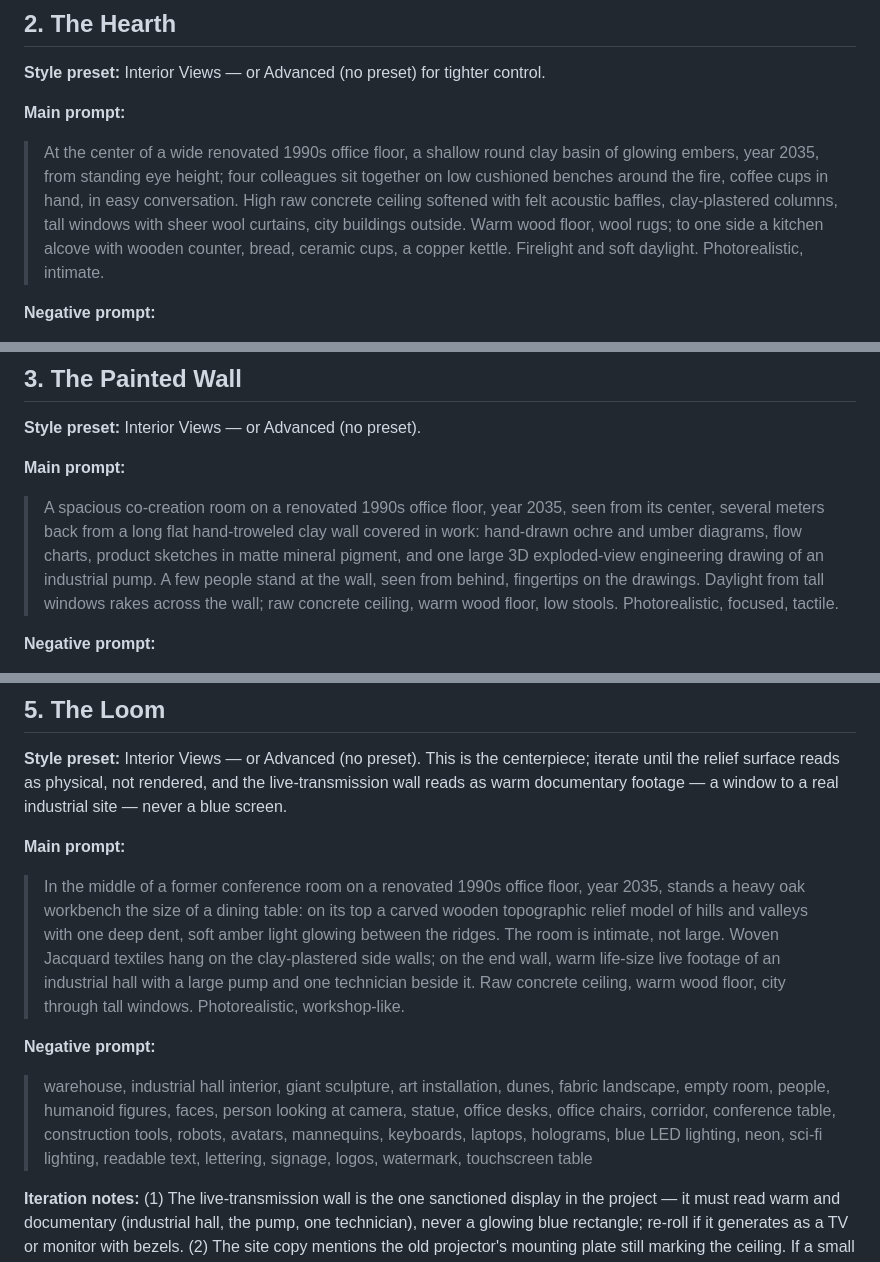
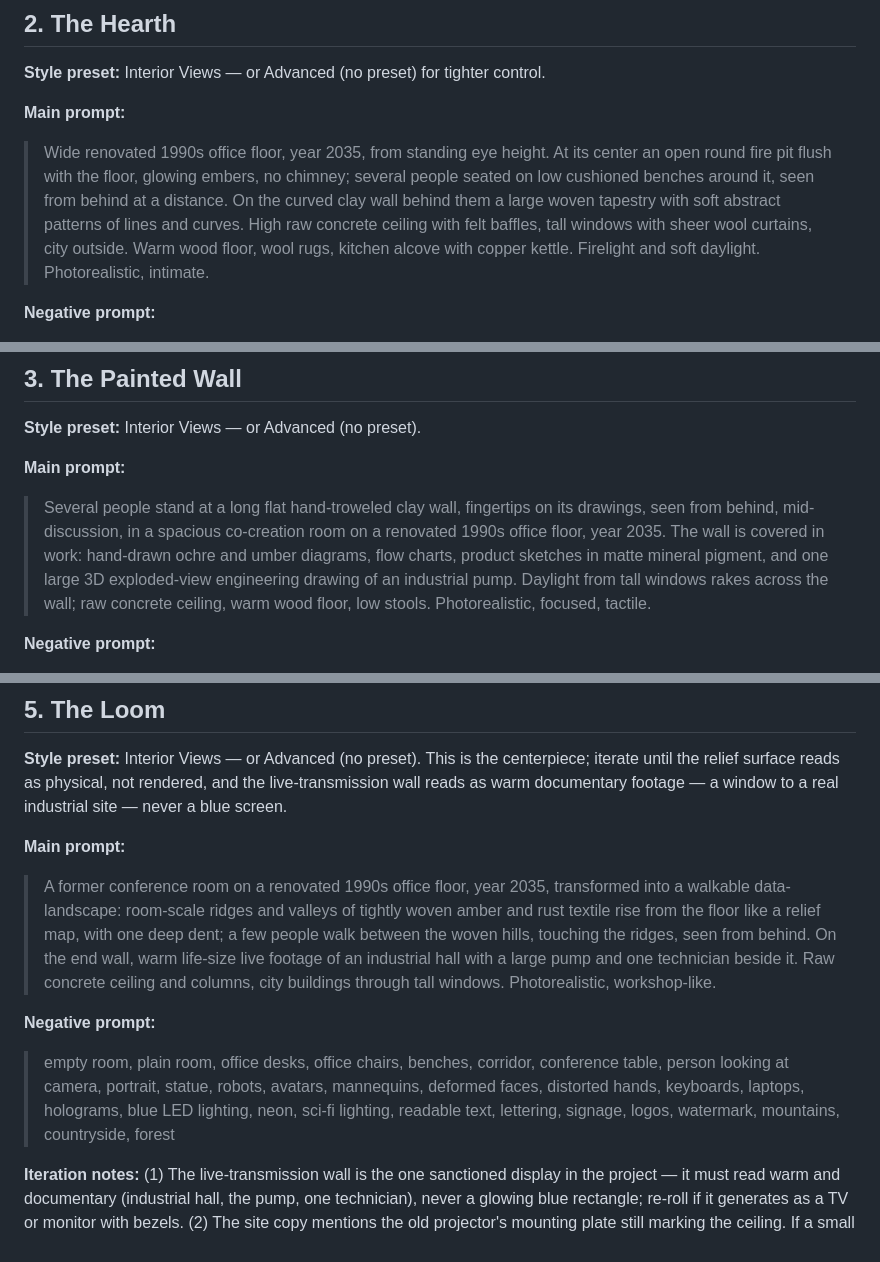
Before and after one commit to AlexHacksAround/FutureOfWork, a Markdown page: panoramas/prompts.md, 3 parts joined by grey strips. GitHub-like rendering.

Commit message:
feat: interactive-walls motif across all scenes
Co-Authored-By: Claude Fable 5 <noreply@anthropic.com>

```diff
--- a/panoramas/prompts.md
+++ b/panoramas/prompts.md
@@ -94,14 +94,14 @@ negative prompt below.
 
 **Main prompt:**
 
-> At the center of a wide renovated 1990s office floor, a shallow round clay
-> basin of glowing embers, year 2035, from standing eye height; four
-> colleagues sit together on low cushioned benches around the fire, coffee
-> cups in hand, in easy conversation. High raw concrete ceiling softened with
-> felt acoustic baffles, clay-plastered columns, tall windows with sheer wool
-> curtains, city buildings outside. Warm wood floor, wool rugs; to one side a
-> kitchen alcove with wooden counter, bread, ceramic cups, a copper kettle.
-> Firelight and soft daylight. Photorealistic, intimate.
+> Wide renovated 1990s office floor, year 2035, from standing eye height. At
+> its center an open round fire pit flush with the floor, glowing embers, no
+> chimney; several people seated on low cushioned benches around it, seen
+> from behind at a distance. On the curved clay wall behind them a large
+> woven tapestry with soft abstract patterns of lines and curves. High raw
+> concrete ceiling with felt baffles, tall windows with sheer wool curtains,
+> city outside. Warm wood floor, wool rugs, kitchen alcove with copper
+> kettle. Firelight and soft daylight. Photorealistic, intimate.
 
 **Negative prompt:**
 
@@ -119,14 +119,14 @@ negative prompt below.
 
 **Main prompt:**
 
-> A spacious co-creation room on a renovated 1990s office floor, year 2035,
-> seen from its center, several meters back from a long flat hand-troweled
-> clay wall covered in work: hand-drawn ochre and umber diagrams, flow
-> charts, product sketches in matte mineral pigment, and one large 3D
-> exploded-view engineering drawing of an industrial pump. A few people stand
-> at the wall, seen from behind, fingertips on the drawings. Daylight from
-> tall windows rakes across the wall; raw concrete ceiling, warm wood floor,
-> low stools. Photorealistic, focused, tactile.
+> Several people stand at a long flat hand-troweled clay wall, fingertips on
+> its drawings, seen from behind, mid-discussion, in a spacious co-creation
+> room on a renovated 1990s office floor, year 2035. The wall is covered in
+> work: hand-drawn ochre and umber diagrams, flow charts, product sketches
+> in matte mineral pigment, and one large 3D exploded-view engineering
+> drawing of an industrial pump. Daylight from tall windows rakes across the
+> wall; raw concrete ceiling, warm wood floor, low stools. Photorealistic,
+> focused, tactile.
 
 **Negative prompt:**
 
@@ -170,23 +170,22 @@ negative prompt below.
 
 **Main prompt:**
 
-> In the middle of a former conference room on a renovated 1990s office
-> floor, year 2035, stands a heavy oak workbench the size of a dining table:
-> on its top a carved wooden topographic relief model of hills and valleys
-> with one deep dent, soft amber light glowing between the ridges. The room
-> is intimate, not large. Woven Jacquard textiles hang on the clay-plastered
-> side walls; on the end wall, warm life-size live footage of an industrial
-> hall with a large pump and one technician beside it. Raw concrete ceiling,
-> warm wood floor, city through tall windows. Photorealistic, workshop-like.
+> A former conference room on a renovated 1990s office floor, year 2035,
+> transformed into a walkable data-landscape: room-scale ridges and valleys
+> of tightly woven amber and rust textile rise from the floor like a relief
+> map, with one deep dent; a few people walk between the woven hills,
+> touching the ridges, seen from behind. On the end wall, warm life-size
+> live footage of an industrial hall with a large pump and one technician
+> beside it. Raw concrete ceiling and columns, city buildings through tall
+> windows. Photorealistic, workshop-like.
 
 **Negative prompt:**
 
-> warehouse, industrial hall interior, giant sculpture, art installation,
-> dunes, fabric landscape, empty room, people, humanoid figures, faces,
-> person looking at camera, statue, office desks, office chairs, corridor,
-> conference table, construction tools, robots, avatars, mannequins,
-> keyboards, laptops, holograms, blue LED lighting, neon, sci-fi lighting,
-> readable text, lettering, signage, logos, watermark, touchscreen table
+> empty room, plain room, office desks, office chairs, benches, corridor,
+> conference table, person looking at camera, portrait, statue, robots,
+> avatars, mannequins, deformed faces, distorted hands, keyboards, laptops,
+> holograms, blue LED lighting, neon, sci-fi lighting, readable text,
+> lettering, signage, logos, watermark, mountains, countryside, forest
 
 **Iteration notes:** (1) The live-transmission wall is the one sanctioned
 display in the project — it must read warm and documentary (industrial hall,
```
Also changed, not shown: other parts of panoramas/prompts.md (+7 -7 lines).
